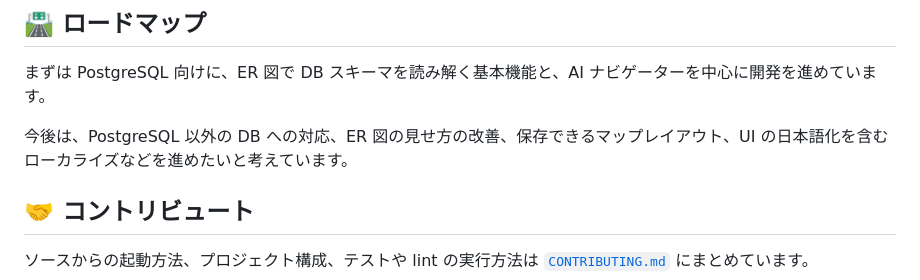
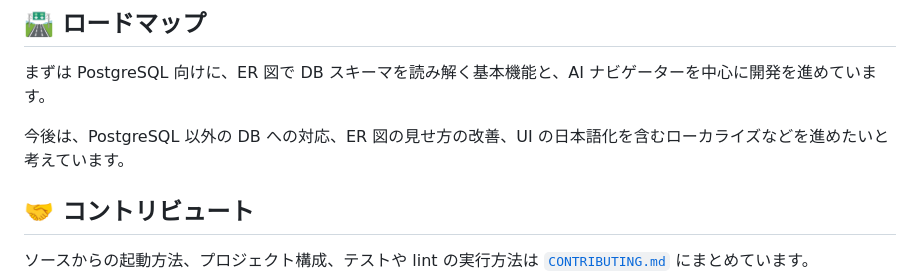
Before and after one commit to shou-taro/shirube, a Markdown page: README.ja.md, the part around the change. Drawn GitHub-style.

```diff
--- a/README.ja.md
+++ b/README.ja.md
@@ -157,7 +157,7 @@ cd shirube
 
 まずは PostgreSQL 向けに、ER 図で DB スキーマを読み解く基本機能と、AI ナビゲーターを中心に開発を進めています。
 
-今後は、PostgreSQL 以外の DB への対応、ER 図の見せ方の改善、保存できるマップレイアウト、UI の日本語化を含むローカライズなどを進めたいと考えています。
+今後は、PostgreSQL 以外の DB への対応、ER 図の見せ方の改善、UI の日本語化を含むローカライズなどを進めたいと考えています。
 
 ## 🤝 コントリビュート
 
```
Also changed, not shown: README.md (+2 -2 lines).
